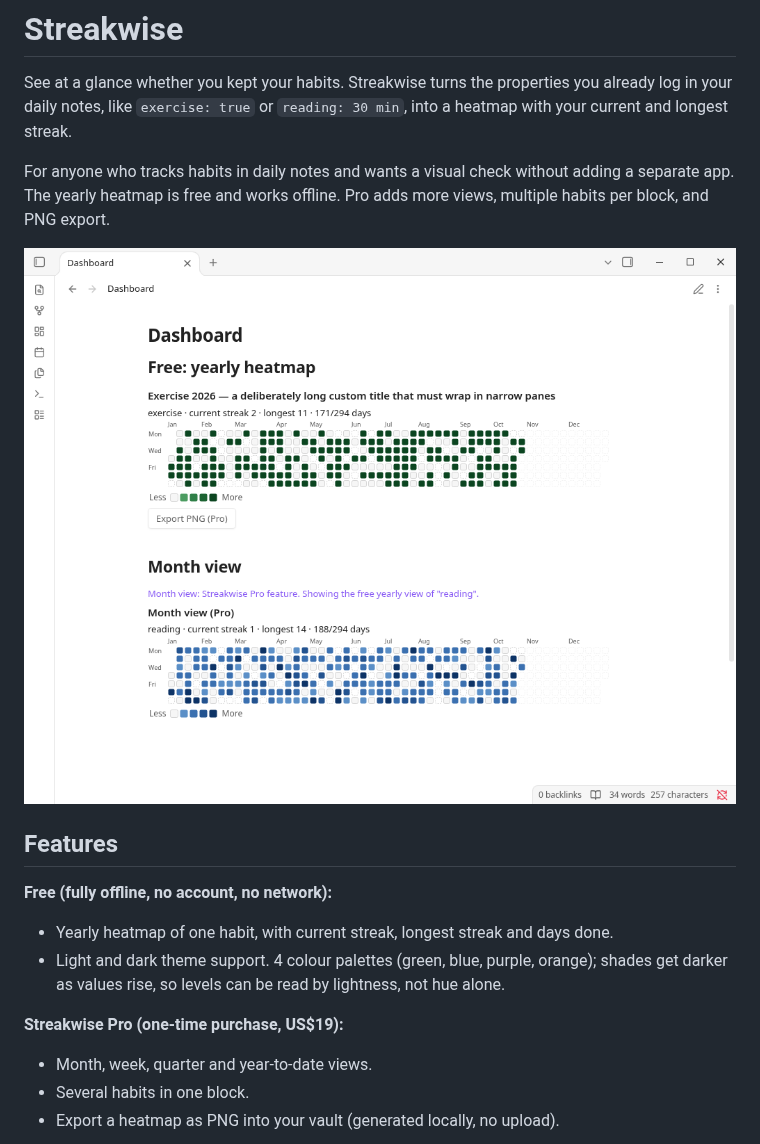
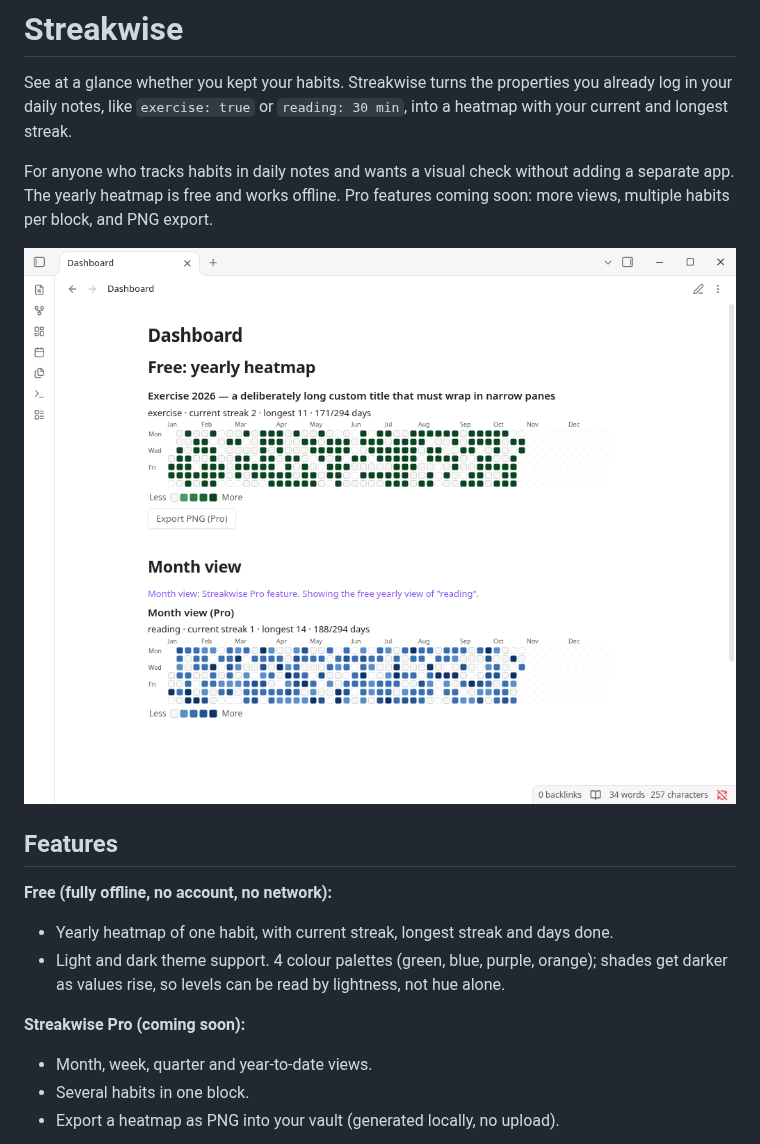
Before and after one commit to smallbench-labs/streakwise, a Markdown page: README.md, the part around one of its changes. Drawn GitHub-style.

```diff
--- a/README.md
+++ b/README.md
@@ -2,5 +2,5 @@
 
 See at a glance whether you kept your habits. Streakwise turns the properties you already log in your daily notes, like `exercise: true` or `reading: 30 min`, into a heatmap with your current and longest streak.
 
-For anyone who tracks habits in daily notes and wants a visual check without adding a separate app. The yearly heatmap is free and works offline. Pro adds more views, multiple habits per block, and PNG export.
+For anyone who tracks habits in daily notes and wants a visual check without adding a separate app. The yearly heatmap is free and works offline. Pro features coming soon: more views, multiple habits per block, and PNG export.
 
@@ -12,7 +12,7 @@ For anyone who tracks habits in daily notes and wants a visual check without add
 - Yearly heatmap of one habit, with current streak, longest streak and days done.
 - Light and dark theme support. 4 colour palettes (green, blue, purple, orange); shades get darker as values rise, so levels can be read by lightness, not hue alone.
 
-**Streakwise Pro (one-time purchase, US$19):**
+**Streakwise Pro (coming soon):**
 - Month, week, quarter and year-to-date views.
 - Several habits in one block.
 - Export a heatmap as PNG into your vault (generated locally, no upload).
```
Also changed, not shown: other parts of README.md (+8 -29 lines), shots/19_settings_pro_coming_soon.png (added), shots/26_free_blocks_coming_soon.png (added), 5 other files.
